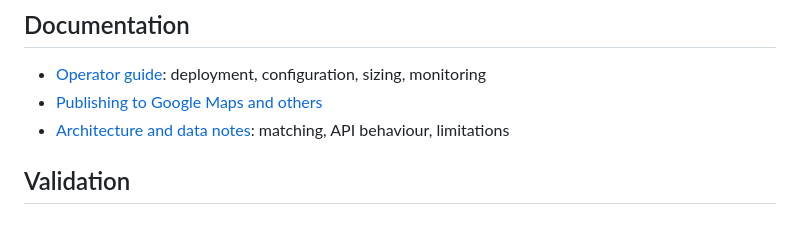
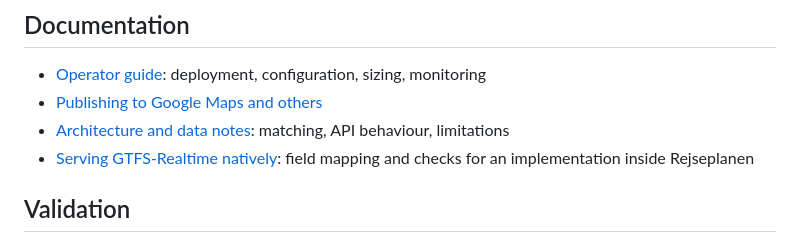
Before and after one commit to CoffeeIO/rp-gtfsrt, a Markdown page: README.md, the part around the change. Rendered like a GitHub page.

Commit message:
Docs: guide to serving GTFS-Realtime natively
Co-Authored-By: Claude Opus 5.5 <noreply@anthropic.com>

```diff
--- a/README.md
+++ b/README.md
@@ -100,6 +100,7 @@ go run ./cmd/demo-export -gtfs data/gtfs.zip -snapshots rec/20261022 -out demo/d
 * [Operator guide](docs/operator-guide.md): deployment, configuration, sizing, monitoring
 * [Publishing to Google Maps and others](docs/google-transit.md)
 * [Architecture and data notes](docs/architecture.md): matching, API behaviour, limitations
+* [Serving GTFS-Realtime natively](docs/native-implementation.md): field mapping and checks for an implementation inside Rejseplanen
 
 ## Validation
 
```
Also changed, not shown: docs/native-implementation.md (added, +133 -0 lines).
